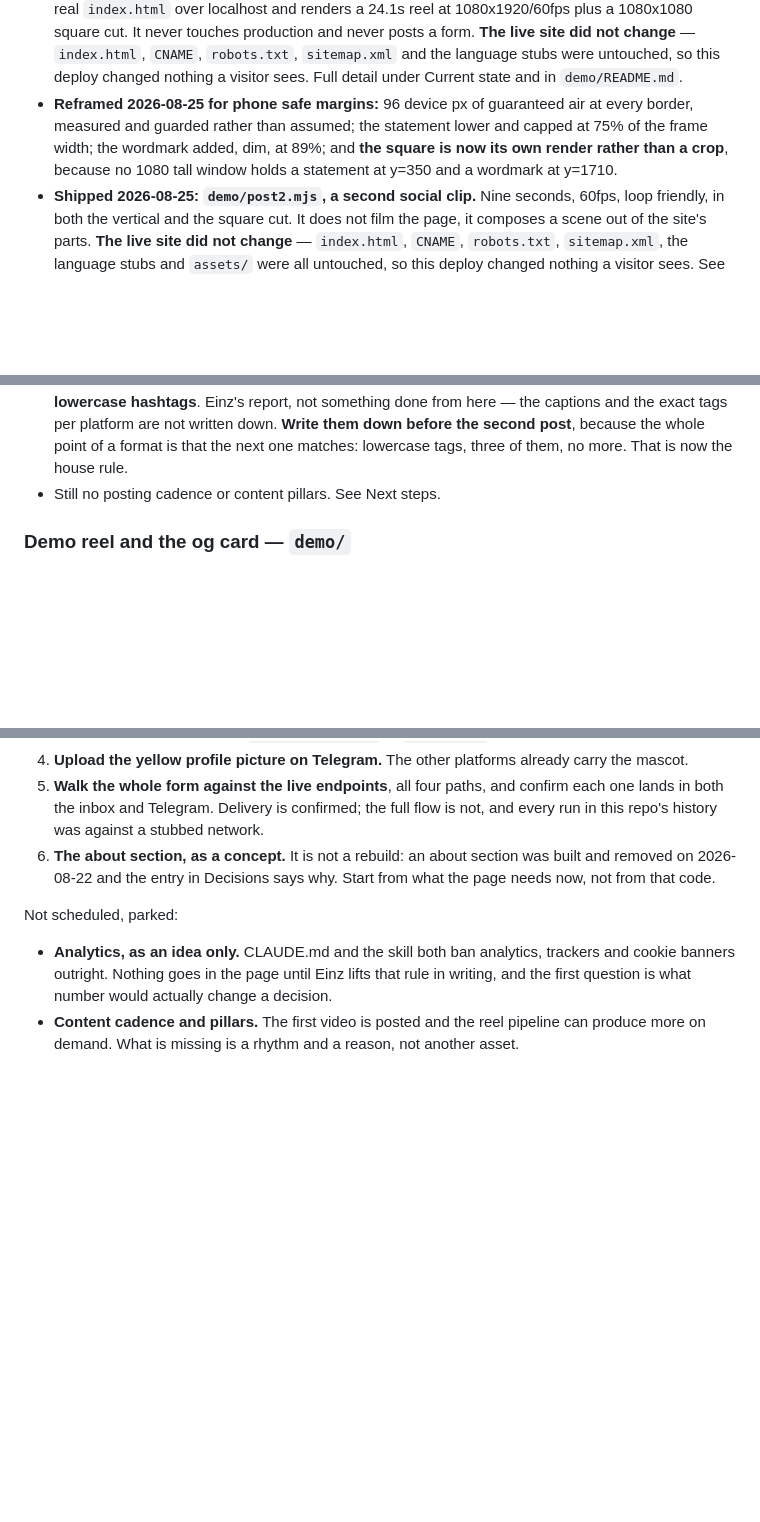
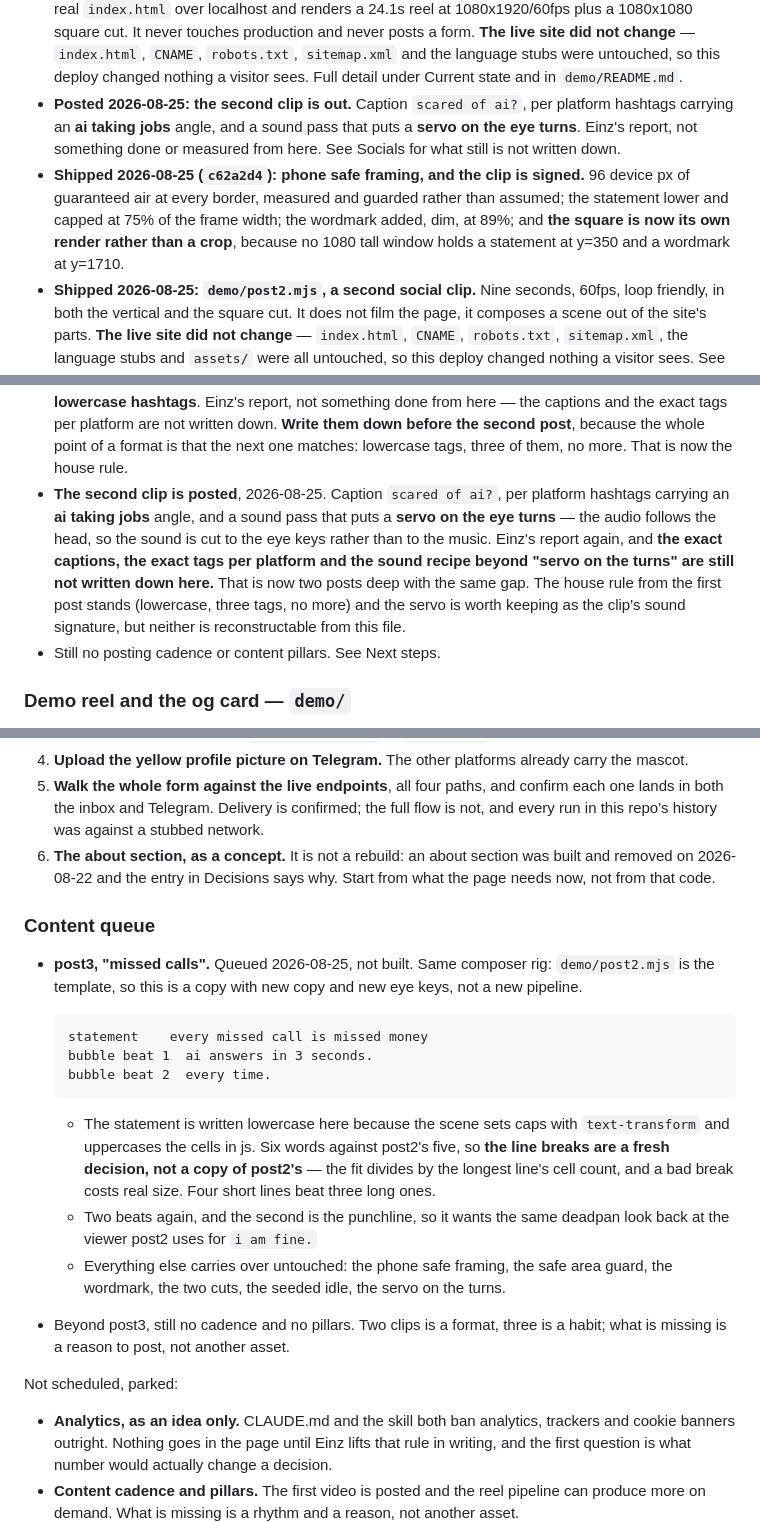
Before and after one commit to einzxx/boring-tek, a Markdown page: MEMORY.md, 3 parts joined by grey strips. GitHub-like rendering; blank space fills up the shorter version.

Commit message:
docs: checkpoint the second post, and queue the third
post2 shipped with the phone safe framing and the safe area guard, and it
is posted: caption "scared of ai?", per platform hashtags on an ai taking
jobs angle, and a sound pass with a servo on the eye turns. einz's
report, not measured here.

the captions, the exact tags per platform and the sound recipe are still
not written down, which is now two posts deep with the same gap. noted
where it will be read.

post3 queued: missed calls. statement "every missed call is missed
money", beats "ai answers in 3 seconds." then "every time.", same
composer rig. the line breaks are a fresh decision, not a copy of post2's
— six words against five, and the fit divides by the longest line.

the open list is unchanged.

Co-Authored-By: Claude Opus 5 (1M context) <noreply@anthropic.com>

````diff
--- a/MEMORY.md
+++ b/MEMORY.md
@@ -23,11 +23,15 @@ names in here either.
   posts a form. **The live site did not change** — `index.html`, `CNAME`, `robots.txt`,
   `sitemap.xml` and the language stubs were untouched, so this deploy changed nothing a
   visitor sees. Full detail under Current state and in `demo/README.md`.
-- **Reframed 2026-08-25 for phone safe margins:** 96 device px of guaranteed air at every border, measured and
-  guarded rather than assumed; the statement lower and capped at 75% of the frame
-  width; the wordmark added, dim, at 89%; and **the square is now its own render
-  rather than a crop**, because no 1080 tall window holds a statement at y=350 and
-  a wordmark at y=1710.
+- **Posted 2026-08-25: the second clip is out.** Caption `scared of ai?`, per platform
+  hashtags carrying an **ai taking jobs** angle, and a sound pass that puts a **servo
+  on the eye turns**. Einz's report, not something done or measured from here. See
+  Socials for what still is not written down.
+- **Shipped 2026-08-25 (`c62a2d4`): phone safe framing, and the clip is signed.** 96
+  device px of guaranteed air at every border, measured and guarded rather than
+  assumed; the statement lower and capped at 75% of the frame width; the wordmark
+  added, dim, at 89%; and **the square is now its own render rather than a crop**,
+  because no 1080 tall window holds a statement at y=350 and a wordmark at y=1710.
 - **Shipped 2026-08-25: `demo/post2.mjs`, a second social clip.** Nine seconds,
   60fps, loop friendly, in both the vertical and the square cut. It does not film
   the page, it composes a scene out of the site's parts. **The live site did not
@@ -157,6 +161,14 @@ names in here either.
   captions and the exact tags per platform are not written down. **Write them down
   before the second post**, because the whole point of a format is that the next one
   matches: lowercase tags, three of them, no more. That is now the house rule.
+- **The second clip is posted**, 2026-08-25. Caption `scared of ai?`, per platform
+  hashtags carrying an **ai taking jobs** angle, and a sound pass that puts a **servo
+  on the eye turns** — the audio follows the head, so the sound is cut to the eye keys
+  rather than to the music. Einz's report again, and **the exact captions, the exact
+  tags per platform and the sound recipe beyond "servo on the turns" are still not
+  written down here.** That is now two posts deep with the same gap. The house rule
+  from the first post stands (lowercase, three tags, no more) and the servo is worth
+  keeping as the clip's sound signature, but neither is reconstructable from this file.
 - Still no posting cadence or content pillars. See Next steps.
 
 ### Demo reel and the og card — `demo/`
@@ -782,6 +794,30 @@ In this order, agreed 2026-08-24.
    and removed on 2026-08-22 and the entry in Decisions says why. Start from what the
    page needs now, not from that code.
 
+### Content queue
+
+- **post3, "missed calls".** Queued 2026-08-25, not built. Same composer rig:
+  `demo/post2.mjs` is the template, so this is a copy with new copy and new eye keys,
+  not a new pipeline.
+
+  ```
+  statement    every missed call is missed money
+  bubble beat 1  ai answers in 3 seconds.
+  bubble beat 2  every time.
+  ```
+
+  - The statement is written lowercase here because the scene sets caps with
+    `text-transform` and uppercases the cells in js. Six words against post2's five,
+    so **the line breaks are a fresh decision, not a copy of post2's** — the fit
+    divides by the longest line's cell count, and a bad break costs real size. Four
+    short lines beat three long ones.
+  - Two beats again, and the second is the punchline, so it wants the same deadpan
+    look back at the viewer post2 uses for `i am fine.`
+  - Everything else carries over untouched: the phone safe framing, the safe area
+    guard, the wordmark, the two cuts, the seeded idle, the servo on the turns.
+- Beyond post3, still no cadence and no pillars. Two clips is a format, three is a
+  habit; what is missing is a reason to post, not another asset.
+
 Not scheduled, parked:
 
 - **Analytics, as an idea only.** CLAUDE.md and the skill both ban analytics, trackers
````
